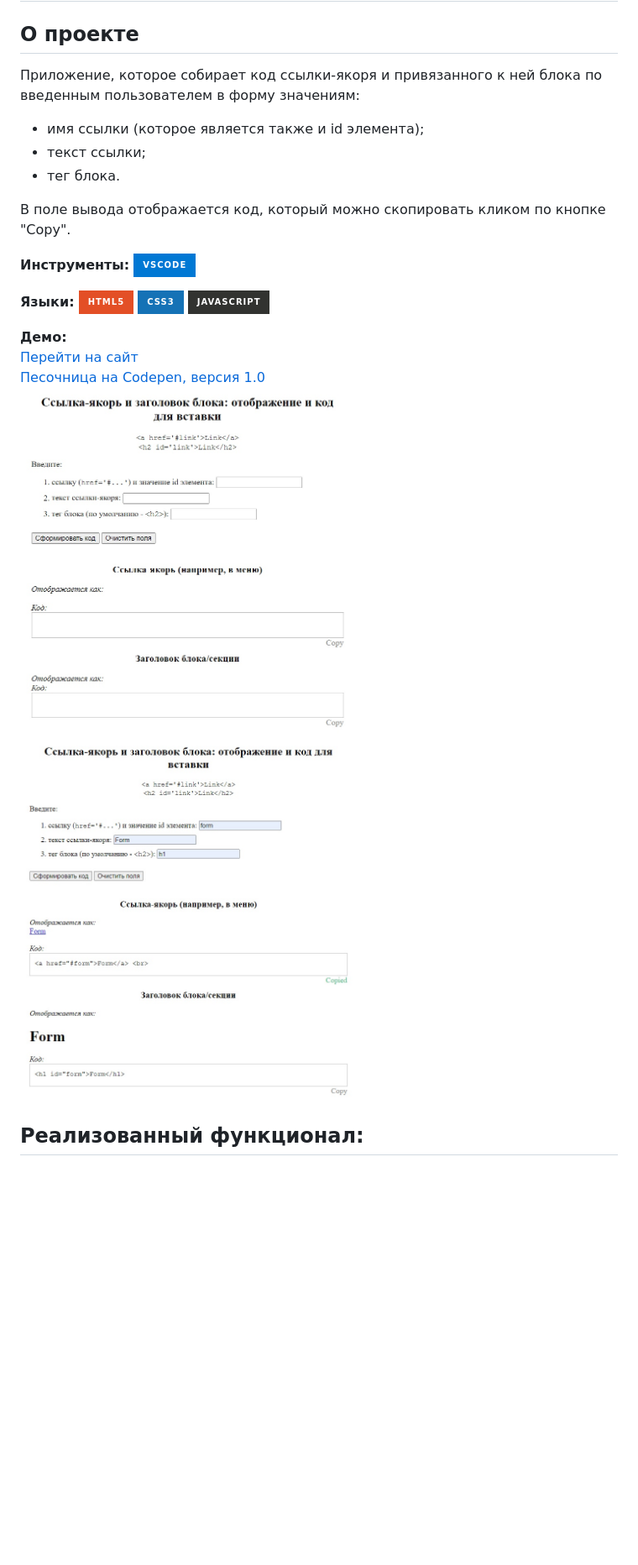
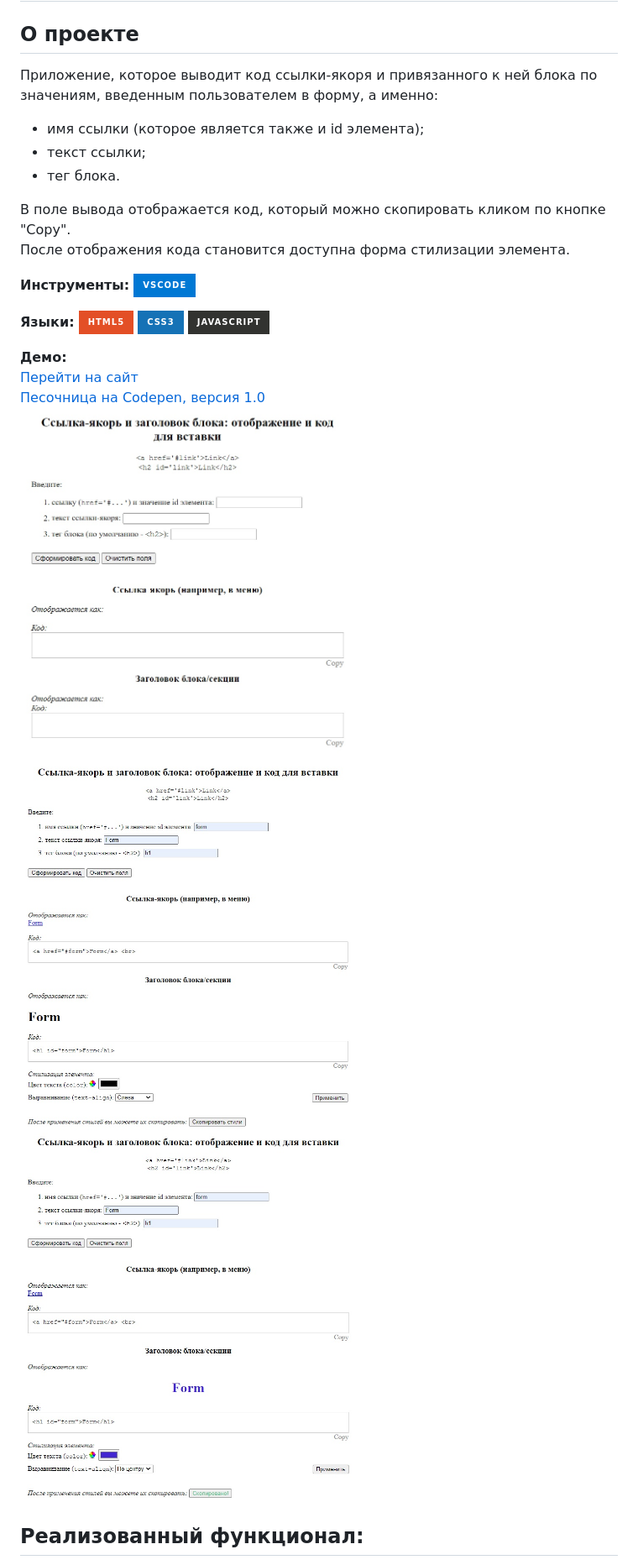
Before and after one commit to the-all-spark/construct_anchor_links_app, a Markdown page: README.md, the part around the change printed below. Shown: that part at 84% size. GitHub-like rendering; pictures changed too: assets/app_screenshot_change_styles.jpg (added), assets/app_screenshot_styling.jpg (added); badges without logos; blank space fills up the shorter version.

Commit message:
feat: add screenshots, update README

```diff
--- a/README.md
+++ b/README.md
@@ -1,12 +1,13 @@
 # Anchor links constructor (HTML | CSS | JS)
 
 ## О проекте
-Приложение, которое собирает код ссылки-якоря и привязанного к ней блока по введенным пользователем в форму значениям:
+Приложение, которое выводит код ссылки-якоря и привязанного к ней блока по значениям, введенным пользователем в форму, а именно:
 - имя ссылки (которое является также и id элемента);
 - текст ссылки;
 - тег блока.
 
 В поле вывода отображается код, который можно скопировать кликом по кнопке "Copy".
+После отображения кода становится доступна форма стилизации элемента.
 
 **Инструменты:**
 ![image](https://img.shields.io/badge/VSCode-0078D4?style=for-the-badge&logo=visual%20studio%20code&logoColor=white "Visual Studio Code")
@@ -19,8 +20,9 @@
 **Демо:**
 [Перейти на сайт](https://the-all-spark.github.io/construct_anchor_links_app/)
 [Песочница на Codepen, версия 1.0](https://codepen.io/Lisovolk/pen/bGPgQZZ)
-<img src="./assets/app_screenshot_blank.jpg" width="400" alt="Скриншот приложения">
-<img src="./assets/app_screenshot.jpg" width="400" alt="Скриншот приложения">
+<img src="./assets/app_screenshot_blank.jpg" width="400" alt="Скриншот приложения до ввода данных">
+<img src="./assets/app_screenshot_styling.jpg" width="400" alt="Скриншот приложения с возможностью изменить стили">
+<img src="./assets/app_screenshot_change_styles.jpg" width="400" alt="Скриншот приложения, изменение и копирование стилей">
 
 ## Реализованный функционал:
 1. вывод предупреждения при отправке формы, если поля не заполнены (кроме последнего, т.к. предусмотрено значение по умолчанию);
```
Also changed, not shown: other parts of README.md (+22 -2 lines).
